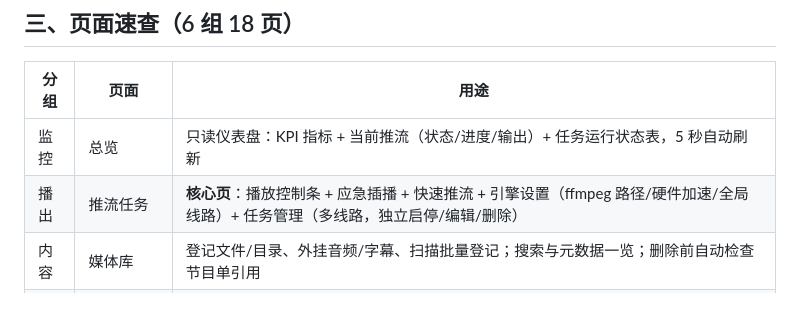
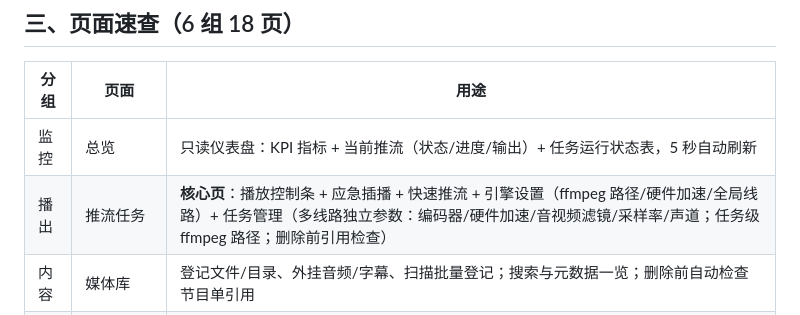
Before and after one commit to Symon12138/kplayer-go, a Markdown page: docs/使用指南.md, the part around the change. Rendered like a GitHub page.

```diff
--- a/docs/使用指南.md
+++ b/docs/使用指南.md
@@ -59,7 +59,7 @@
 | 分组 | 页面 | 用途 |
 |---|---|---|
 | 监控 | 总览 | 只读仪表盘：KPI 指标 + 当前推流（状态/进度/输出）+ 任务运行状态表，5 秒自动刷新 |
-| 播出 | 推流任务 | **核心页**：播放控制条 + 应急插播 + 快速推流 + 引擎设置（ffmpeg 路径/硬件加速/全局线路）+ 任务管理（多线路，独立启停/编辑/删除） |
+| 播出 | 推流任务 | **核心页**：播放控制条 + 应急插播 + 快速推流 + 引擎设置（ffmpeg 路径/硬件加速/全局线路）+ 任务管理（多线路独立参数：编码器/硬件加速/音视频滤镜/采样率/声道；任务级 ffmpeg 路径；删除前引用检查） |
 | 内容 | 媒体库 | 登记文件/目录、外挂音频/字幕、扫描批量登记；搜索与元数据一览；删除前自动检查节目单引用 |
 | 内容 | 节目单 | 四种播放方式、后备节目单；删除前自动检查任务/后备引用 |
 | 内容 | 定时任务 | 到点自动开播/关播（每天固定时间或 cron）；页头带**调度器启停开关** |
```
Also changed, not shown: README.md (+2 -2 lines).
